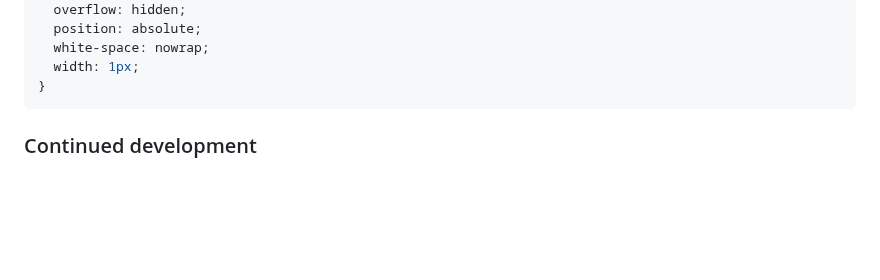
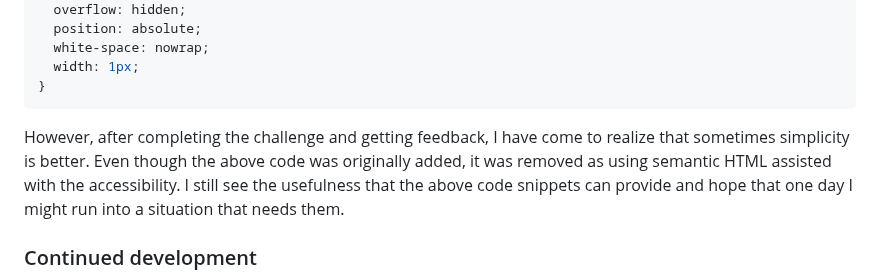
Before and after one commit to luinrandir/qr-code-component, a Markdown page: README.md, the part around the change. Drawn GitHub-style; blank space fills up the shorter version.

````diff
--- a/README.md
+++ b/README.md
@@ -72,6 +72,9 @@ The CSS below is the `visually-hidden` class that helps hide the content, yet st
   width: 1px;
 }
 ```
+However, after completing the challenge and getting feedback, I have come to realize that sometimes simplicity is better. Even though the above code was originally added,
+it was removed as using semantic HTML assisted with the accessibility. I still see the usefulness that the above code snippets can provide and hope that one day I might run
+into a situation that needs them.
 
 ### Continued development
 
````
